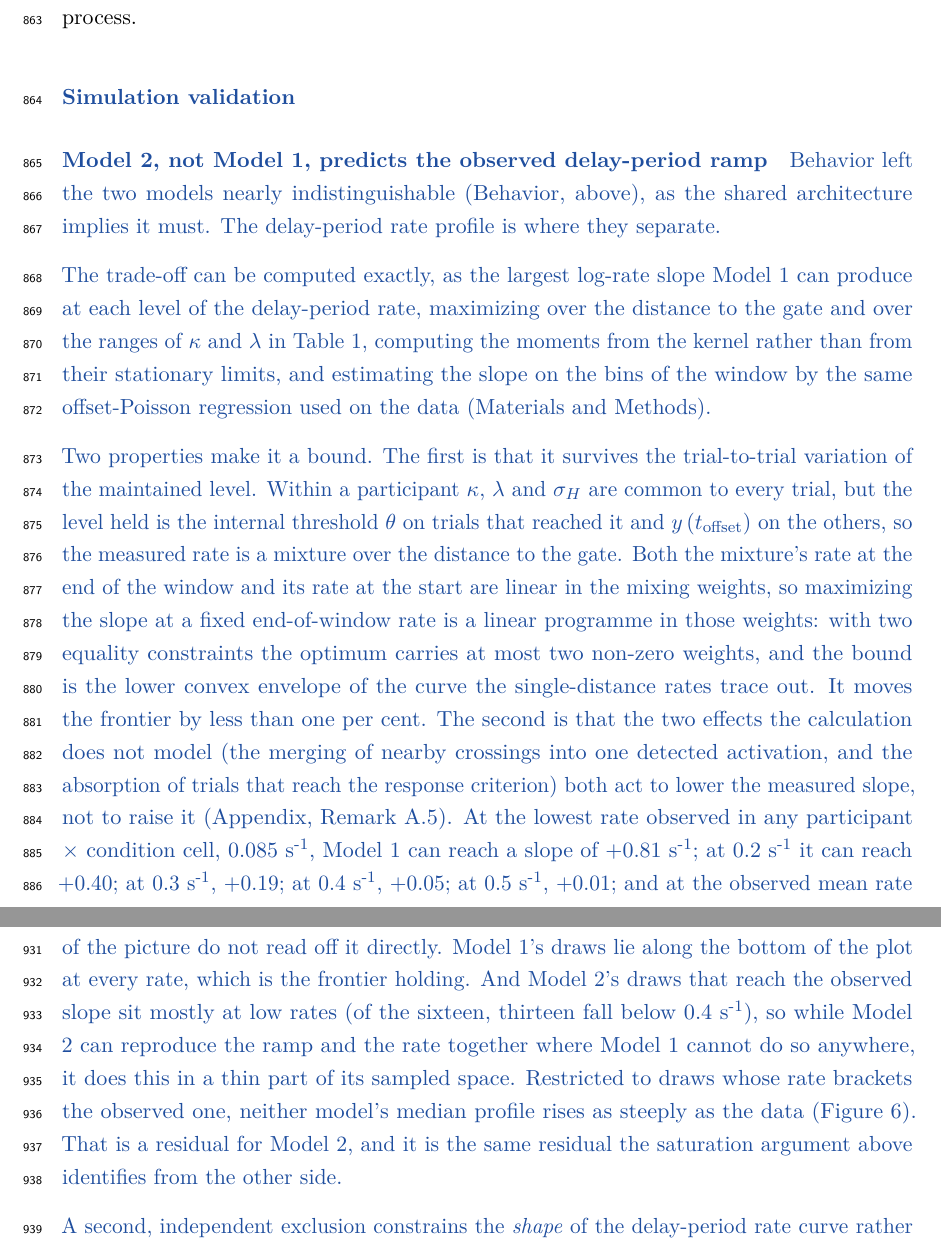
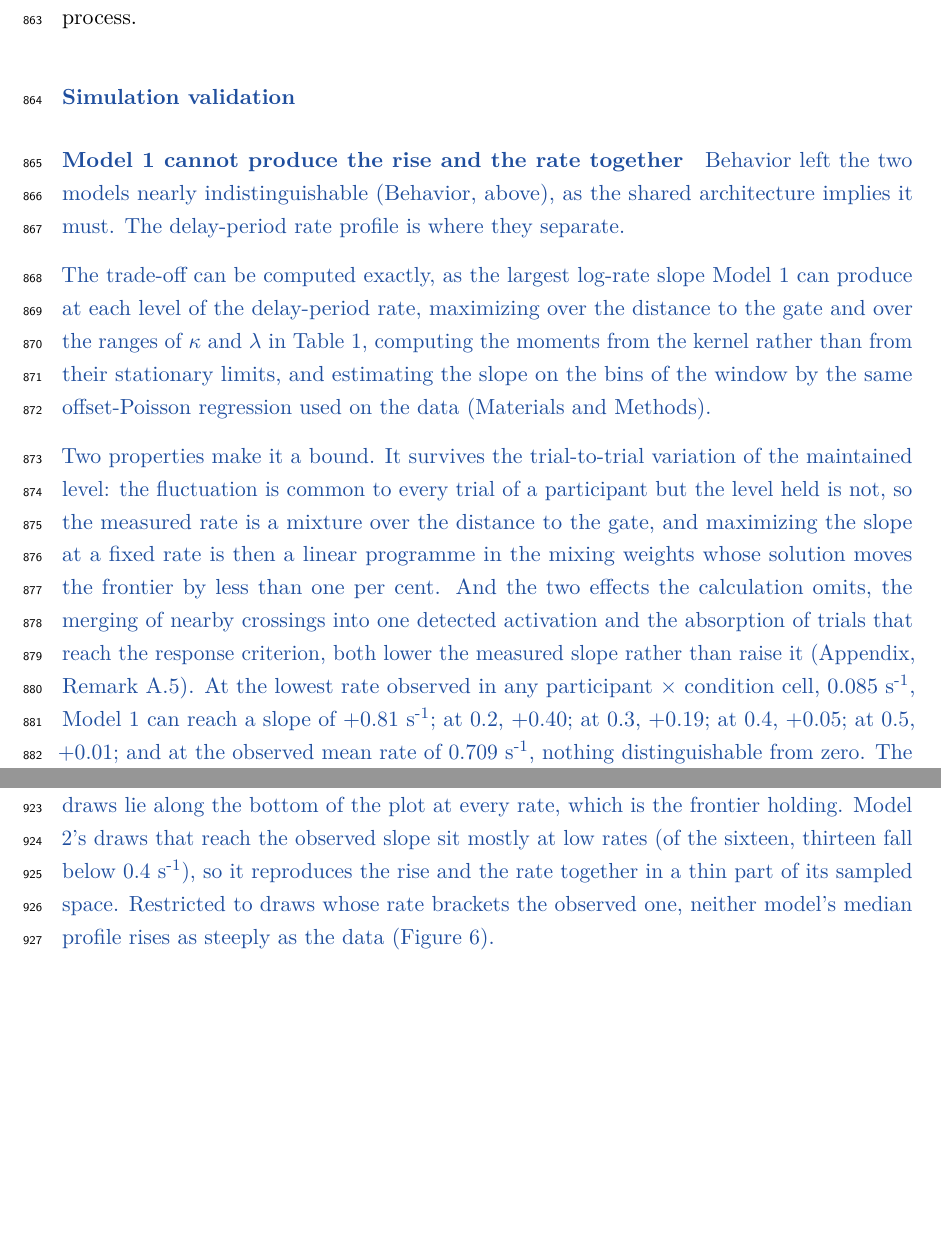
Before and after one commit to thibault-gajdos/delay, a LaTeX document (manuscript/latex/delay.tex): two parts of pages 24 and 26 of 54 before the commit and two parts of pages 24 and 25 of 53 after it, joined at a grey line, cut so that both start at the same text, the shorter picture padded with empty space. Compiled offline with pdfLaTeX.

Commit message:
Reorganise the delay-locked simulation validation; promote the interaction
The subsection was 1456 words under a single heading, with three separate
arguments interleaved.  It now has three headings matching the three
theoretical predictions, so each can be read against the item it answers:

  Model 1 cannot produce the rise and the rate together   (theory item 2)
  The shape of the rise                                   (theory item 3)
  The coherence x duration interaction                    (theory item 4)

1276 words, 180 fewer, all from compression.  The worst offender was the
403-word paragraph justifying the frontier as a bound: the linear-programme
construction is now one clause ending in the figure that matters, that it
moves the frontier by less than one per cent, with the rest left to Remark
A.5 where that kind of caveat already lives.  Also trimmed: the Model 2
frontier lead-in, the repeated units in the rate/slope list, "Requiring both
quantities at once is decisive, and is what the frontier above predicts",
and "Two features of the picture do not read off it directly".

The coherence x duration interaction was the last unheaded paragraph of the
subsection despite being the clearest disagreement between the model and the
data; it now opens its own.  In Empirical results the same effect was
introduced by "Finally," -- it now opens "One effect runs against the model."

Also fixed: that paragraph closed by calling the interaction "the saturation
argument above", which pointed backwards at an argument that now follows it.

pdflatex clean, 0 errors, 0 warnings, all labels defined and referenced.

Co-Authored-By: Claude Opus 5 <noreply@anthropic.com>
Claude-Session: https://claude.ai/code/session_01Le4sDd4SvX8EGzq2iKyRoL

```diff
--- a/manuscript/latex/delay.tex
+++ b/manuscript/latex/delay.tex
@@ -539,11 +539,11 @@ During the delay, however, the analysis showed a clear effect of time bin \new{(
 \subsubsection{\new{Simulation validation}}
 
 
-\paragraph{\new{Model 2, not Model 1, predicts the observed delay-period ramp}}
+\paragraph{\new{Model 1 cannot produce the rise and the rate together}}
 
 \new{Behavior left the two models nearly indistinguishable (Behavior, above), as the shared architecture implies it must. The delay-period rate profile is where they separate.}
 
 \new{The trade-off can be computed exactly, as the largest log-rate slope Model 1 can produce at each level of the delay-period rate,} \new{maximizing over the distance to the gate and over the ranges of $\kappa$ and $\lambda$ in Table~\ref{tab:params}, computing the moments from the kernel rather than from their stationary limits, and estimating the slope on the bins of the window by the same offset-Poisson regression used on the data (Materials and Methods).}
 
-\new{Two properties make it a bound. The first is that it survives the trial-to-trial variation of the maintained level. Within a participant $\kappa$, $\lambda$ and ${\sigma }_{H}$ are common to every trial, but the level held is the internal threshold $\theta$ on trials that reached it and $y\left({t}_{\mathrm{offset}}\right)$ on the others, so the measured rate is a mixture over the distance to the gate. Both the mixture's rate at the end of the window and its rate at the start are linear in the mixing weights, so maximizing the slope at a fixed end-of-window rate is a linear programme in those weights: with two equality constraints the optimum carries at most two non-zero weights, and the bound is the lower convex envelope of the curve the single-distance rates trace out. It moves the frontier by less than one per cent. The second is that the two effects the calculation does not model (the merging of nearby crossings into one detected activation, and the absorption of trials that reach the response criterion) both act to lower the measured slope, not to raise it (Appendix, Remark~\ref{rem:scope}).}  \new{At the lowest rate observed in any participant $\times$ condition cell, 0.085 s\textsuperscript{-1}, Model 1 can reach a slope of +0.81 s\textsuperscript{-1}; at 0.2 s\textsuperscript{-1} it can reach +0.40; at 0.3 s\textsuperscript{-1}, +0.19; at 0.4 s\textsuperscript{-1}, +0.05; at 0.5 s\textsuperscript{-1}, +0.01; and at the observed mean rate of 0.709 s\textsuperscript{-1} it can reach nothing distinguishable from zero.}  \new{The observed slope is +0.89 s\textsuperscript{-1} at that rate, the mean of the per-cell, per-participant slopes, which is the quantity a simulated homogeneous process must be compared with; the slope of the profile pooled across participants is flatter (+0.82) because pooling mixes processes at different distances from the gate.} \new{The largest rate at which Model 1 attains the observed slope anywhere in the sampled ranges is 0.069 s\textsuperscript{-1}, a tenth of the observed mean, and below the 0.085 s\textsuperscript{-1} of the least active participant in the least active condition. There is therefore no admissible setting of its parameters at which Model 1 produces both the observed ramp and partial activations as often as any participant produced them.} \new{Because the optimum lies at the smallest $\kappa$ and the largest $\lambda$ the sampled ranges allow, this frontier is the most favorable one available to the model.}
+\new{Two properties make it a bound. It survives the trial-to-trial variation of the maintained level: the fluctuation is common to every trial of a participant but the level held is not, so the measured rate is a mixture over the distance to the gate, and maximizing the slope at a fixed rate is then a linear programme in the mixing weights whose solution moves the frontier by less than one per cent. And the two effects the calculation omits, the merging of nearby crossings into one detected activation and the absorption of trials that reach the response criterion, both lower the measured slope rather than raise it (Appendix, Remark~\ref{rem:scope}).}  \new{At the lowest rate observed in any participant $\times$ condition cell, 0.085 s\textsuperscript{-1}, Model 1 can reach a slope of +0.81 s\textsuperscript{-1}; at 0.2, +0.40; at 0.3, +0.19; at 0.4, +0.05; at 0.5, +0.01; and at the observed mean rate of 0.709 s\textsuperscript{-1}, nothing distinguishable from zero.}  \new{The observed slope is +0.89 s\textsuperscript{-1} at that rate, the mean of the per-cell, per-participant slopes, which is the quantity a simulated homogeneous process must be compared with; the slope of the profile pooled across participants is flatter (+0.82) because pooling mixes processes at different distances from the gate.} \new{The largest rate at which Model 1 attains the observed slope anywhere in the sampled ranges is 0.069 s\textsuperscript{-1}, a tenth of the observed mean, and below the 0.085 s\textsuperscript{-1} of the least active participant in the least active condition. There is therefore no admissible setting of its parameters at which Model 1 produces both the observed ramp and partial activations as often as any participant produced them.} \new{Because the optimum lies at the smallest $\kappa$ and the largest $\lambda$ the sampled ranges allow, this frontier is the most favorable one available to the model.}
 
@@ -553,2 +553,2 @@ During the delay, however, the analysis showed a clear effect of time bin \new{(
 
-\new{Figure~\ref{fig:frontier} shows this directly. The two quantities are on the two axes, the frontier is the boundary of what Model 1 can produce, and the observation lies far outside it. Two features of the picture do not read off it directly. Model 1's draws lie along the bottom of the plot at every rate, which is the frontier holding. And Model 2's draws that reach the observed slope sit mostly at low rates (of the sixteen, thirteen fall below 0.4 s\textsuperscript{-1}), so while Model 2 can reproduce the ramp and the rate together where Model 1 cannot do so anywhere, it does this in a thin part of its sampled space. Restricted to draws whose rate brackets the observed one, neither model's median profile rises as steeply as the data (Figure~\ref{fig:shape}). That is a residual for Model 2, and it is the same residual the saturation argument above identifies from the other side.}
+\new{Figure~\ref{fig:frontier} shows this directly: the two quantities on the two axes, the frontier as the boundary of what Model 1 can produce, and the observation far outside it. Model 1's draws lie along the bottom of the plot at every rate, which is the frontier holding. Model 2's draws that reach the observed slope sit mostly at low rates (of the sixteen, thirteen fall below 0.4 s\textsuperscript{-1}), so it reproduces the rise and the rate together in a thin part of its sampled space. Restricted to draws whose rate brackets the observed one, neither model's median profile rises as steeply as the data (Figure~\ref{fig:shape}).}
```
Also changed, not shown: manuscript/latex/delay.tex (12 more changed lines).
